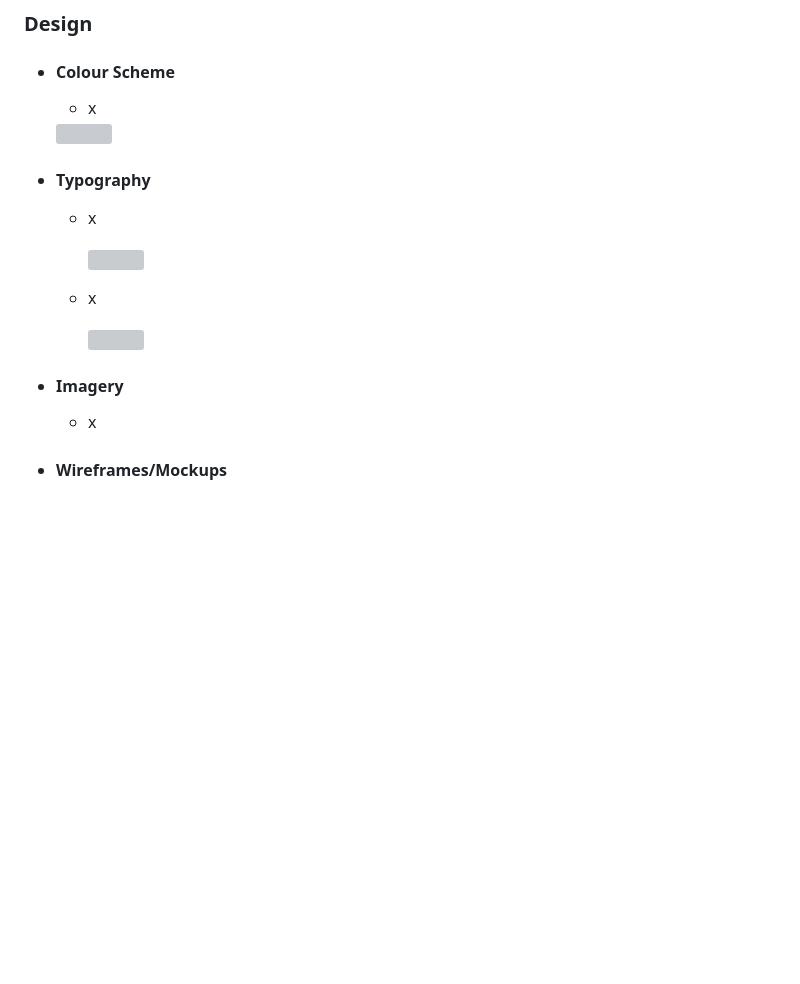
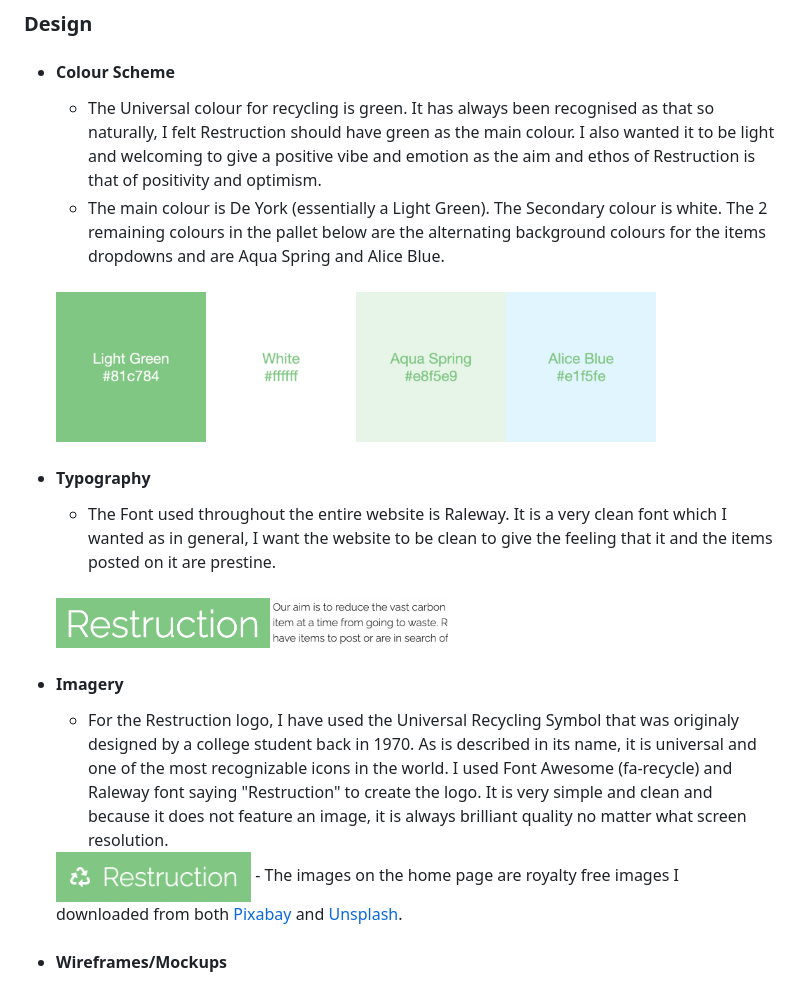
Before and after one commit to marcusnolan/restruction, a Markdown page: README.md, the part around the change. Rendered like a GitHub page; pictures changed too: static/images/readme/restruction_colours.png (added), static/images/readme/restruction_font1.png (added), static/images/readme/restruction_font2.png (added); blank space fills up the shorter version; grey boxes are pictures that could not be loaded.

Commit message:
User Experience section of README added

```diff
--- a/README.md
+++ b/README.md
@@ -55,21 +55,25 @@ can help just one item from unnecessarily being destroyed, it is a victory!
 ### Design
 
 - #### Colour Scheme
-    - x
-    <img src="" height="100px"/>
+    - The Universal colour for recycling is green. It has always been recognised as that so naturally, I felt Restruction should have green as the main colour.
+    I also wanted it to be light and welcoming to give a positive vibe and emotion as the aim and ethos of Restruction is that of positivity and optimism.
+    - The main colour is De York (essentially a Light Green). The Secondary colour is white. The 2 remaining colours in the pallet below are the alternating
+    background colours for the items dropdowns and are Aqua Spring and Alice Blue. <br>
+    <br>
+    <img src="./static/images/readme/restruction_colours.png" height="150px"/>
 
 - #### Typography
-    - x
-
-        <img src="" height="30px" />
-
-    - x
-
-        <img src="" height="30px" />
-
+    - The Font used throughout the entire website is Raleway. It is a very clean font which I wanted as in general, I want the website to be clean to give the
+    feeling that it and the items posted on it are prestine.
+    <br>
+    <img src="./static/images/readme/restruction_font1.png" height="50px"/><img src="./static/images/readme/restruction_font2.png" height="50px"/>
 
 - #### Imagery
-    - x
+    - For the Restruction logo, I have used the Universal Recycling Symbol that was originaly designed by a college student back in 1970. As is described in its name,
+    it is universal and one of the most recognizable icons in the world. I used Font Awesome (fa-recycle) and Raleway font saying "Restruction" to create the logo.
+    It is very simple and clean and because it does not feature an image, it is always brilliant quality no matter what screen resolution. <br>
+    <img src="./static/images/readme/restruction_logo.png" height="50px"/>
+    - The images on the home page are royalty free images I downloaded from both <a href="https://pixabay.com/">Pixabay</a> and <a href="https://unsplash.com/">Unsplash</a>.
 - #### Wireframes/Mockups
     - The mockup images seen above and below were created using <a href="http://ami.responsivedesign.is/">Am I Responsive</a> and <a href="https://magicmockups.com/">
     Magic Mockups</a>. Wireframes were created using Adobe XD. Both mobile and desktop versions are linked below;
```
